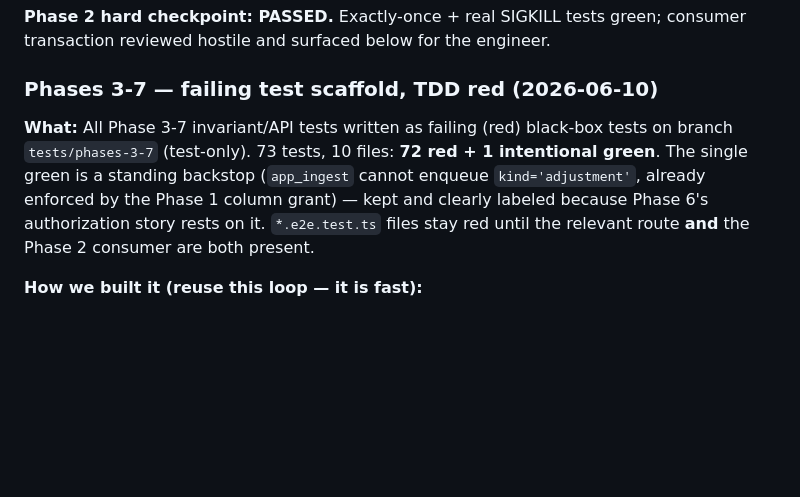
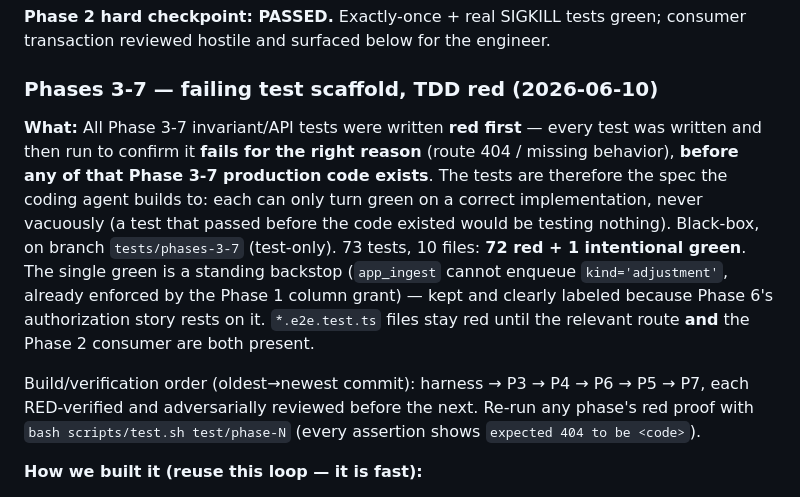
Before and after one commit to leecohen2311/keel-caseStudy, a Markdown page: MEMORY.md, the part around the change. Drawn GitHub-style; blank space fills up the shorter version.

Commit message:
docs(memory): emphasize red-first TDD across all Phase 3-7 tests
Make explicit that every Phase 3-7 test was written and confirmed failing for the
right reason BEFORE any of that production code exists (tests-as-spec, no vacuous
greens), and record the RED-verified build order harness->P3->P4->P6->P5->P7.

```diff
--- a/MEMORY.md
+++ b/MEMORY.md
@@ -333,12 +333,20 @@ consumer transaction reviewed hostile and surfaced below for the engineer.
 
 ### Phases 3-7 — failing test scaffold, TDD red (2026-06-10)
 
-**What:** All Phase 3-7 invariant/API tests written as failing (red) black-box tests on
+**What:** All Phase 3-7 invariant/API tests were written **red first** — every test was
+written and then run to confirm it **fails for the right reason** (route 404 / missing
+behavior), **before any of that Phase 3-7 production code exists**. The tests are therefore the
+spec the coding agent builds to: each can only turn green on a correct implementation, never
+vacuously (a test that passed before the code existed would be testing nothing). Black-box, on
 branch `tests/phases-3-7` (test-only). 73 tests, 10 files: **72 red + 1 intentional green**.
 The single green is a standing backstop (`app_ingest` cannot enqueue `kind='adjustment'`,
 already enforced by the Phase 1 column grant) — kept and clearly labeled because Phase 6's
 authorization story rests on it. `*.e2e.test.ts` files stay red until the relevant route
 **and** the Phase 2 consumer are both present.
+
+Build/verification order (oldest→newest commit): harness → P3 → P4 → P6 → P5 → P7, each
+RED-verified and adversarially reviewed before the next. Re-run any phase's red proof with
+`bash scripts/test.sh test/phase-N` (every assertion shows `expected 404 to be <code>`).
 
 **How we built it (reuse this loop — it is fast):**
 - **Black-box only.** Spawn the real services as child processes (`test/helpers/
```
